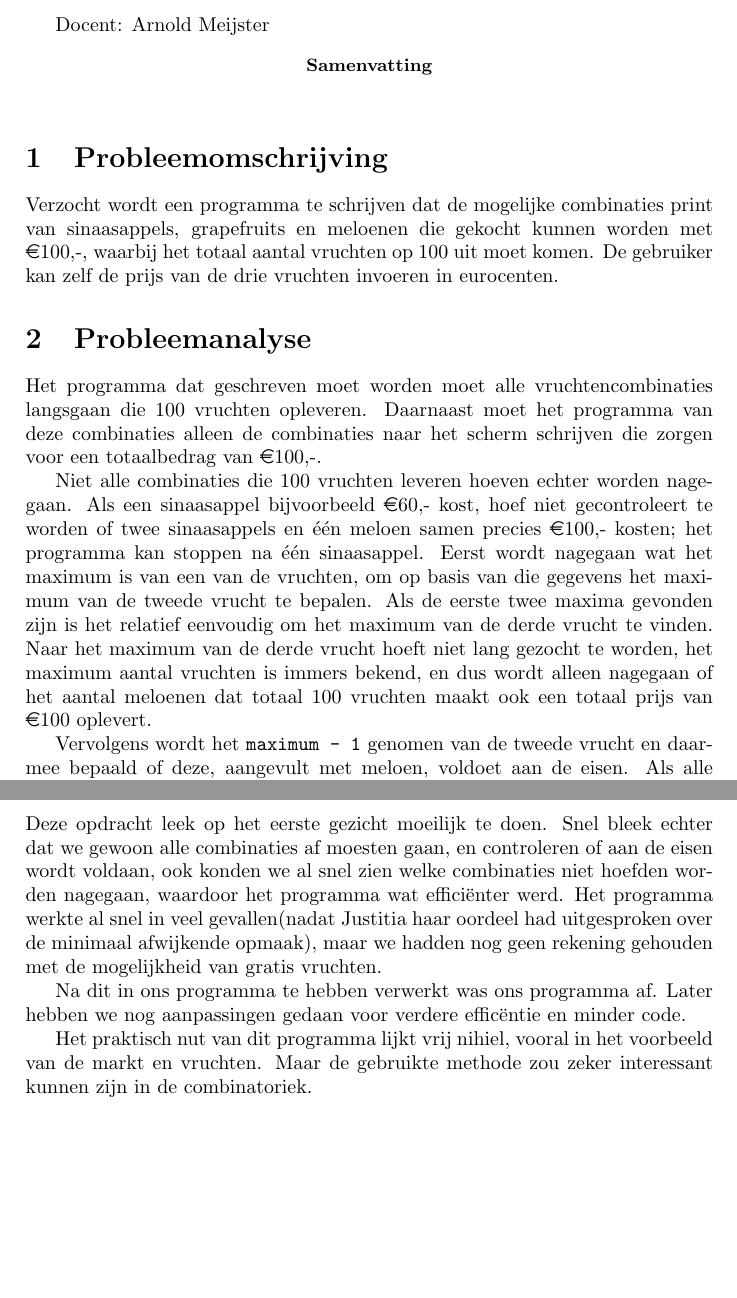
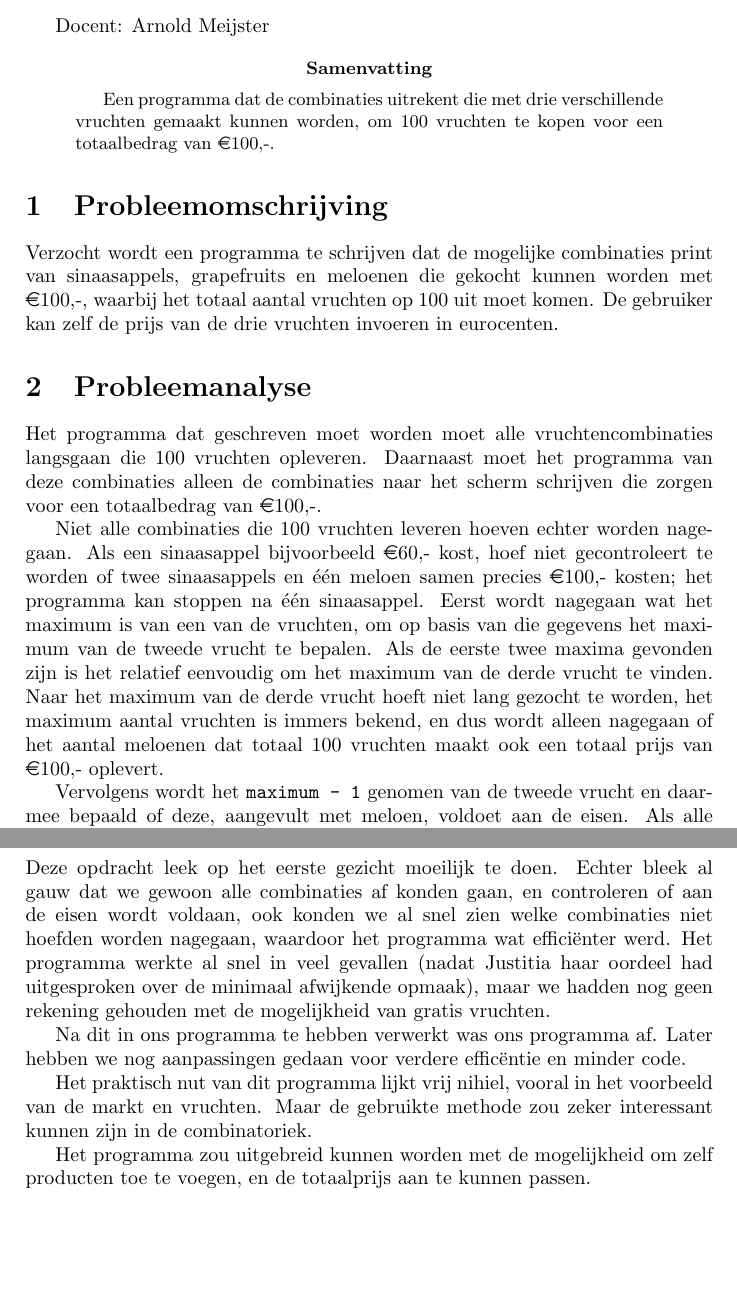
Before and after one commit to Inne-Lemstra/Impprog, a LaTeX paper (week2/markt/latex/markt.tex, which reads week2/markt/latex/evaluatie.tex, week2/markt/latex/probleemanalyse.tex): two parts of pages 1 and 6 of 6, joined at a grey line, cut so that both start at the same text. Compiled offline with pdfLaTeX.

Commit message:
Definitieve versie van verslag

```diff
--- a/week2/markt/latex/evaluatie.tex
+++ b/week2/markt/latex/evaluatie.tex
@@ -1,5 +1,7 @@
-Deze opdracht leek op het eerste gezicht moeilijk te doen. Snel bleek echter dat we gewoon alle combinaties af moesten gaan, en controleren of aan de eisen wordt voldaan, ook konden we al snel zien welke combinaties niet hoefden worden nagegaan, waardoor het programma wat effici\"enter werd. Het programma werkte al snel in veel gevallen(nadat Justitia haar oordeel had uitgesproken over de minimaal afwijkende opmaak), maar we hadden nog geen rekening gehouden met de mogelijkheid van gratis vruchten.
+Deze opdracht leek op het eerste gezicht moeilijk te doen. Echter bleek al gauw dat we gewoon alle combinaties af konden gaan, en controleren of aan de eisen wordt voldaan, ook konden we al snel zien welke combinaties niet hoefden worden nagegaan, waardoor het programma wat effici\"enter werd. Het programma werkte al snel in veel gevallen (nadat Justitia haar oordeel had uitgesproken over de minimaal afwijkende opmaak), maar we hadden nog geen rekening gehouden met de mogelijkheid van gratis vruchten.
 
 Na dit in ons programma te hebben verwerkt was ons programma af. Later hebben we nog aanpassingen gedaan voor verdere effic\"entie en minder code.
 
 Het praktisch nut van dit programma lijkt vrij nihiel, vooral in het voorbeeld van de markt en vruchten. Maar de gebruikte methode zou zeker interessant kunnen zijn in de combinatoriek.
+
+Het programma zou uitgebreid kunnen worden met de mogelijkheid om zelf producten toe te voegen, en de totaalprijs aan te kunnen passen.
--- a/week2/markt/latex/markt.tex
+++ b/week2/markt/latex/markt.tex
@@ -41,7 +41,7 @@
 Docent: Arnold Meijster
 
 \begin{abstract}
-
+Een programma dat de combinaties uitrekent die met drie verschillende vruchten gemaakt kunnen worden, om 100 vruchten te kopen voor een totaalbedrag van \euro100,-.
 \end{abstract}
 
 \section{Probleemomschrijving}
--- a/week2/markt/latex/probleemanalyse.tex
+++ b/week2/markt/latex/probleemanalyse.tex
@@ -3,7 +3,7 @@ Het programma dat geschreven moet worden moet alle vruchtencombinaties langsgaan
 Niet alle combinaties die 100 vruchten leveren hoeven echter worden nagegaan. Als een sinaasappel bijvoorbeeld \euro60,- kost, hoef niet gecontroleert te worden of twee sinaasappels en \'e\'en meloen samen precies \euro 100,- kosten; het programma kan stoppen na \'e\'en sinaasappel.
 Eerst wordt nagegaan wat het maximum is van een van de vruchten, om op basis van die gegevens het maximum van de tweede vrucht te bepalen.
 Als de eerste twee maxima gevonden zijn is het relatief eenvoudig om het maximum van de derde vrucht te vinden.
-Naar het maximum van de derde vrucht hoeft niet lang gezocht te worden, het maximum aantal vruchten is immers bekend, en dus wordt alleen nagegaan of het aantal meloenen dat totaal 100 vruchten maakt ook een totaal prijs van \euro 100 oplevert.
+Naar het maximum van de derde vrucht hoeft niet lang gezocht te worden, het maximum aantal vruchten is immers bekend, en dus wordt alleen nagegaan of het aantal meloenen dat totaal 100 vruchten maakt ook een totaal prijs van \euro 100,- oplevert.
 
 Vervolgens wordt het {\tt maximum - 1} genomen van de tweede vrucht en daarmee bepaald of deze, aangevult met meloen, voldoet aan de eisen.
 Als alle combinaties van de tweede vrucht gecheckt zijn wordt het aantal van de eerste vrucht met 1 verhoogd en word ook voor dit aantal alle combinaties bepaalt.
```
Also changed, not shown: week2/markt/latex/ontwerp.tex (+3 -3 lines).
